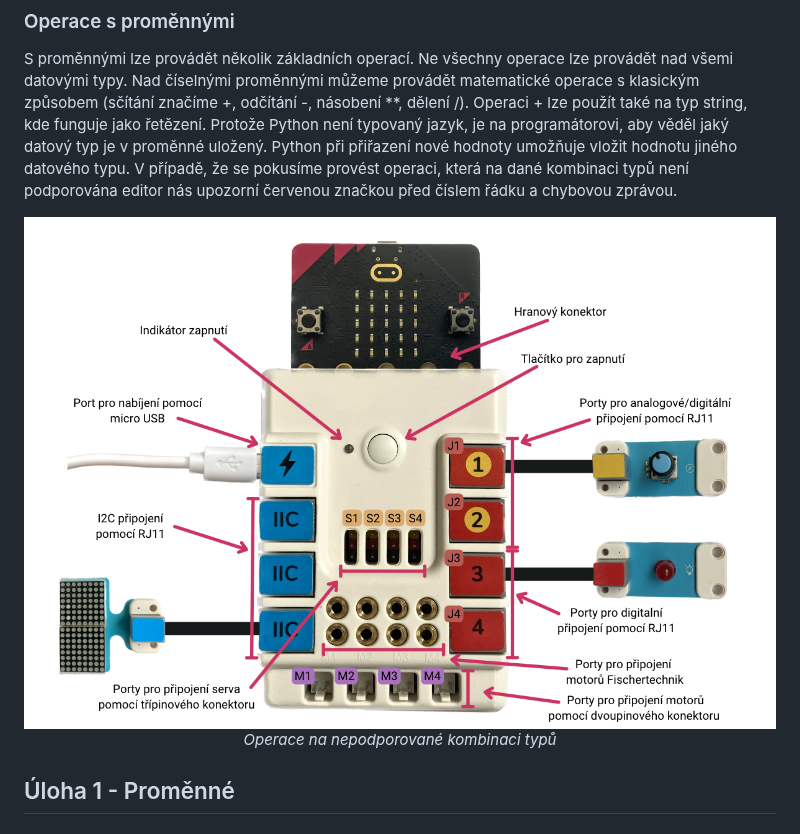
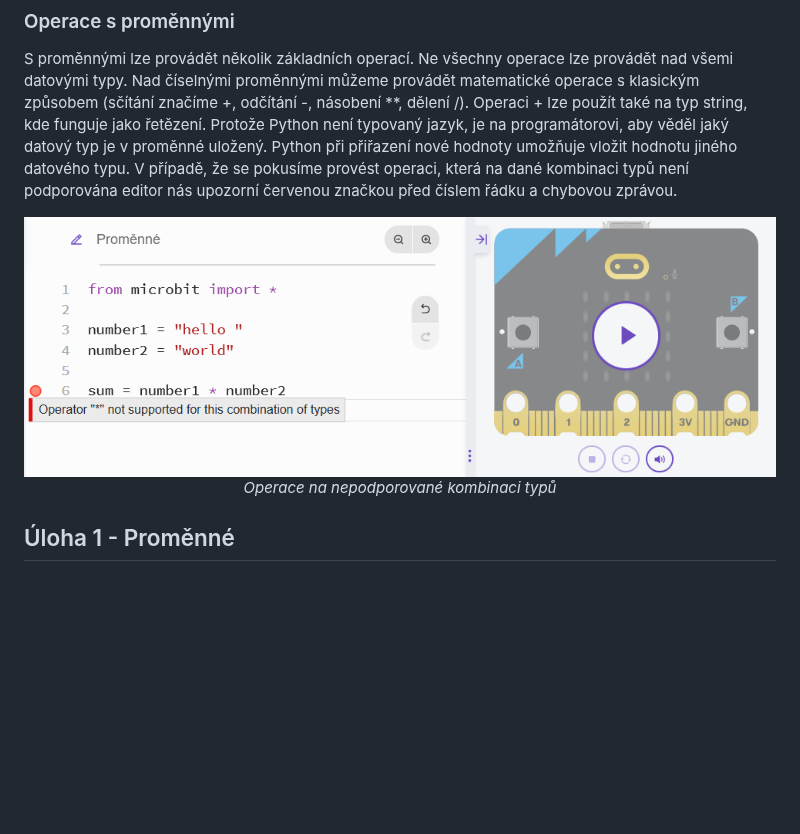
Before and after one commit to denisa-mat/BP-microbit, a Markdown page: README.md, the part around one of its changes. Rendered like a GitHub page; blank space fills up the shorter version.

```diff
--- a/README.md
+++ b/README.md
@@ -27,7 +27,7 @@ Datový typ definuje, jaké druhy hodnot lze uložit do proměnné. Konkrétně
 S proměnnými lze provádět několik základních operací. Ne všechny operace lze provádět nad všemi datovými typy. Nad číselnými proměnnými můžeme provádět matematické operace s klasickým způsobem (sčítání značíme +, odčítání -, násobení **, dělení /). Operaci + lze použít také na typ string, kde funguje jako řetězení. Protože Python není typovaný jazyk, je na programátorovi, aby věděl jaký datový typ je v proměnné uložený. Python při přiřazení nové hodnoty umožňuje vložit hodnotu jiného datového typu. V případě, že se pokusíme provést operaci, která na dané kombinaci typů není podporována editor nás upozorní červenou značkou před číslem řádku a chybovou zprávou.
 
 <p align="center">
-  <img src=/img/nezhaSchema.png alt="Operace na nepodporované kombinaci typů="90%">
+  <img src=/img/spatneTypy.png alt="Operace na nepodporované kombinaci typů="80%">
   <em>Operace na nepodporované kombinaci typů</em>
 </p>
 
```
Also changed, not shown: other parts of README.md (+2 -2 lines).
